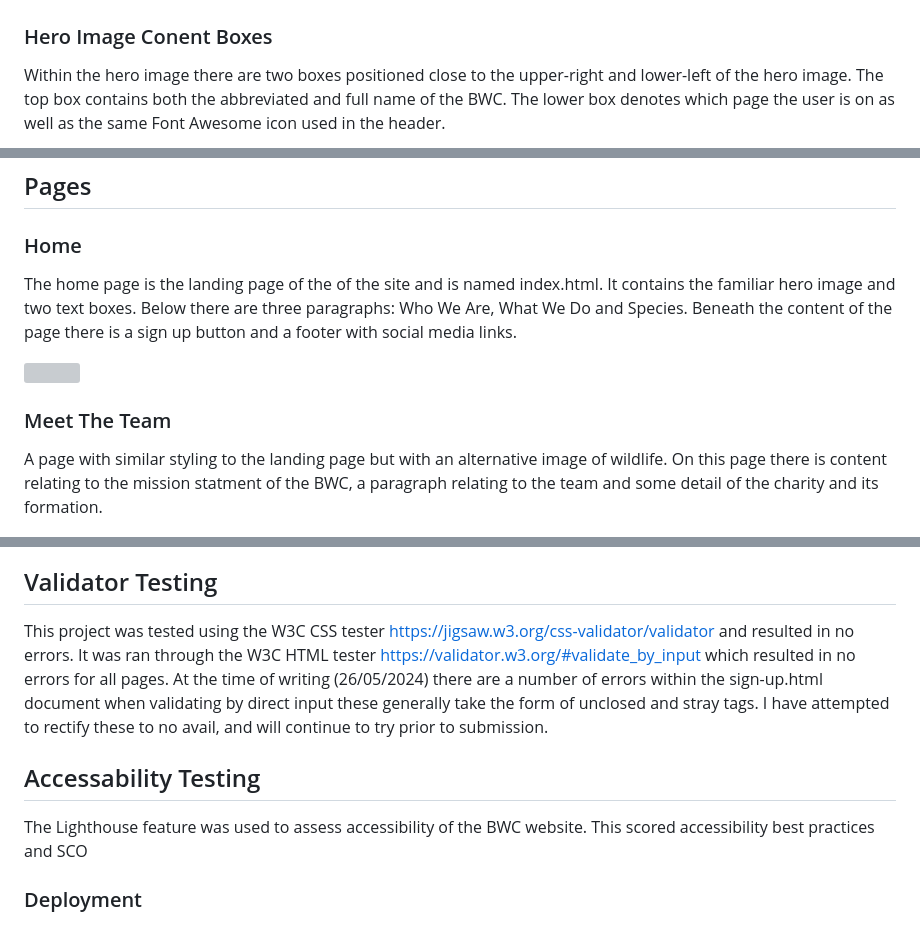
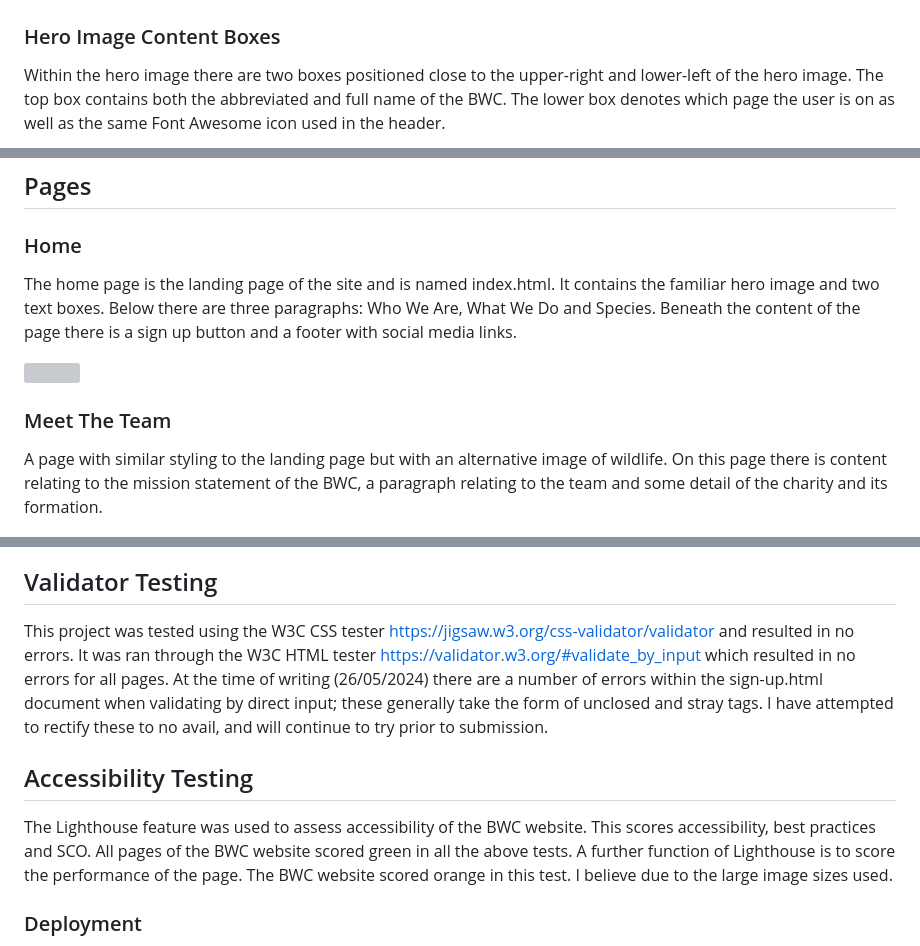
Before and after one commit to P-Worthington/bwc-portfolio-project, a Markdown page: README.md, 3 parts joined by grey strips. GitHub-like rendering; grey boxes are pictures that could not be loaded.

```diff
--- a/README.md
+++ b/README.md
@@ -29,7 +29,7 @@ On each of the 4 pages of this site there is a hero Image designed to take up th
 
 <img src="./assets/readme-images/hero-image-readme.jpg" height="600" width="400">
 
-### Hero Image Conent Boxes
+### Hero Image Content Boxes
 Within the hero image there are two boxes positioned close to the upper-right and lower-left of the hero image. The top box contains both the abbreviated and full name of the BWC. The lower box denotes which page the user is on as well as the same Font Awesome icon used in the header.
 
 <img src="./assets/readme-images/hero-image-readme.jpg" height="600" width="400">
@@ -52,12 +52,12 @@ Within the footer area of the document there are 4 links to social media platfor
 ## Pages
 
 ### Home
-The home page is the landing page of the of the site and is named index.html. It contains the familiar hero image and two text boxes. Below there are three paragraphs: Who We Are, What We Do and Species. Beneath the content of the page there is a sign up button and a footer with social media links.
+The home page is the landing page of the site and is named index.html. It contains the familiar hero image and two text boxes. Below there are three paragraphs: Who We Are, What We Do and Species. Beneath the content of the page there is a sign up button and a footer with social media links.
 
 <img src="./assets/readme-images/home.readme.jpg" height="600" width="400">
 
 ### Meet The Team
-A page with similar styling to the landing page but with an alternative image of wildlife. On this page there is content relating to the mission statment of the BWC, a paragraph relating to the team and some detail of the charity and its formation.
+A page with similar styling to the landing page but with an alternative image of wildlife. On this page there is content relating to the mission statement of the BWC, a paragraph relating to the team and some detail of the charity and its formation.
 
 <img src="./assets/readme-images/meet-the-team-readme.jpg" height="600" width="400">
 
@@ -77,10 +77,10 @@ The signup page contains a large central form and background image. The user can
 In the early development stages the BWC site was tested using the << python3 -m http.server >> commands on my own browser to establish if the site was working the way in which I intended. I varied the size of my browser window to simulate using my site on different screen sizes.
 
 ## Validator Testing
-This project was tested using the W3C CSS tester https://jigsaw.w3.org/css-validator/validator and resulted in no errors. It was ran through the W3C HTML tester https://validator.w3.org/#validate_by_input which resulted in no errors for all pages. At the time of writing (26/05/2024) there are a number of errors within the sign-up.html document when validating by direct input these generally take the form of unclosed and stray tags. I have attempted to rectify these to no avail, and will continue to try prior to submission.
+This project was tested using the W3C CSS tester https://jigsaw.w3.org/css-validator/validator and resulted in no errors. It was ran through the W3C HTML tester https://validator.w3.org/#validate_by_input which resulted in no errors for all pages. At the time of writing (26/05/2024) there are a number of errors within the sign-up.html document when validating by direct input; these generally take the form of unclosed and stray tags. I have attempted to rectify these to no avail, and will continue to try prior to submission.
 
-## Accessability Testing
-The Lighthouse feature was used to assess accessibility of the BWC website. This scored accessibility best practices and SCO
+## Accessibility Testing
+The Lighthouse feature was used to assess accessibility of the BWC website. This scores accessibility, best practices and SCO. All pages of the BWC website scored green in all the above tests. A further function of Lighthouse is to score the performance of the page. The BWC website scored orange in this test. I believe due to the large image sizes used.
 
 ### Deployment
 The BWC site was deployed using GitHub using the following steps:
```
Also changed, not shown: other parts of README.md (+32 -10 lines).
